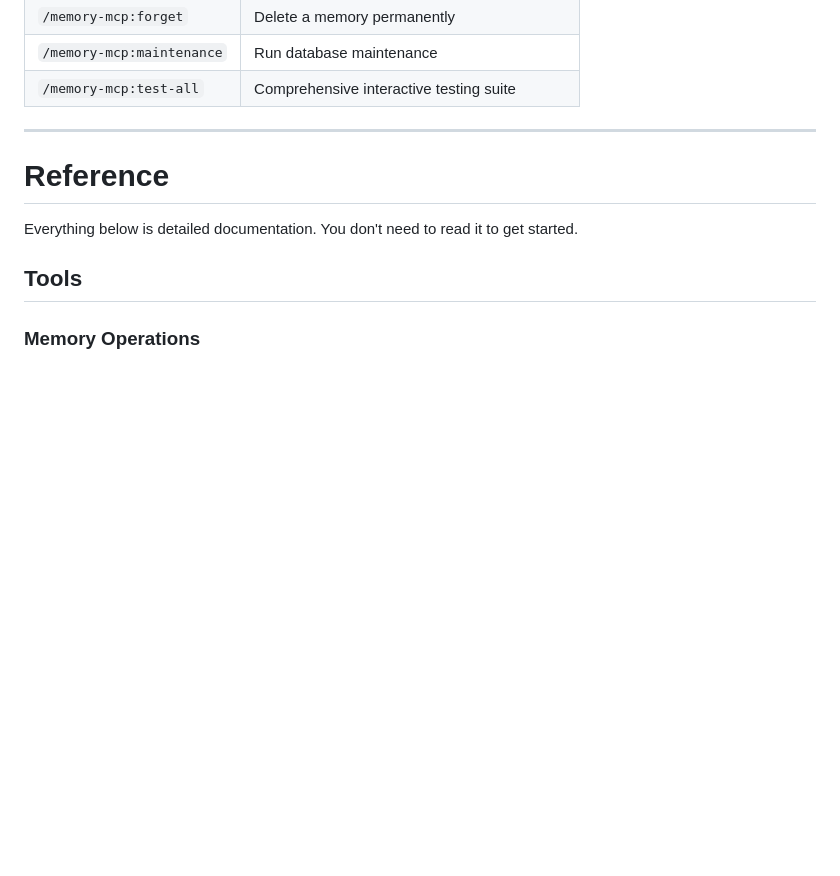
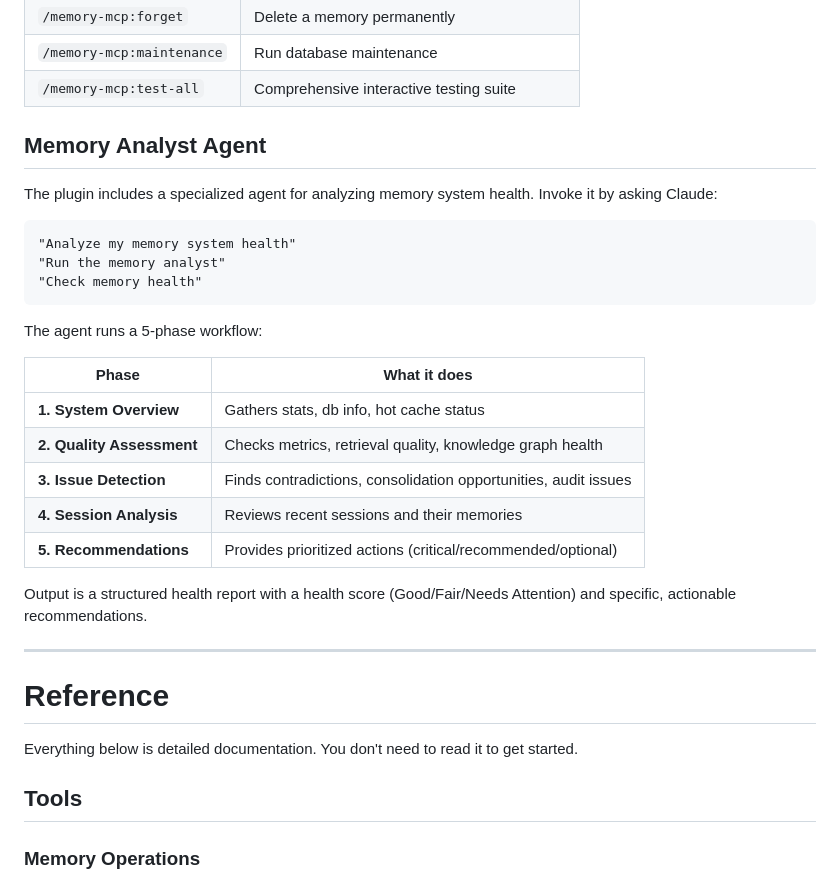
Before and after one commit to michael-denyer/memory-mcp, a Markdown page: README.md, the part around the change. GitHub-like rendering; blank space fills up the shorter version.

Commit message:
docs: add Memory Analyst agent documentation to README

````diff
--- a/README.md
+++ b/README.md
@@ -206,6 +206,28 @@ When installed as a Claude Code plugin, these slash commands are available:
 | `/memory-mcp:forget` | Delete a memory permanently |
 | `/memory-mcp:maintenance` | Run database maintenance |
 | `/memory-mcp:test-all` | Comprehensive interactive testing suite |
+
+## Memory Analyst Agent
+
+The plugin includes a specialized agent for analyzing memory system health. Invoke it by asking Claude:
+
+```
+"Analyze my memory system health"
+"Run the memory analyst"
+"Check memory health"
+```
+
+The agent runs a 5-phase workflow:
+
+| Phase | What it does |
+|-------|--------------|
+| **1. System Overview** | Gathers stats, db info, hot cache status |
+| **2. Quality Assessment** | Checks metrics, retrieval quality, knowledge graph health |
+| **3. Issue Detection** | Finds contradictions, consolidation opportunities, audit issues |
+| **4. Session Analysis** | Reviews recent sessions and their memories |
+| **5. Recommendations** | Provides prioritized actions (critical/recommended/optional) |
+
+Output is a structured health report with a health score (Good/Fair/Needs Attention) and specific, actionable recommendations.
 
 ---
 
````
